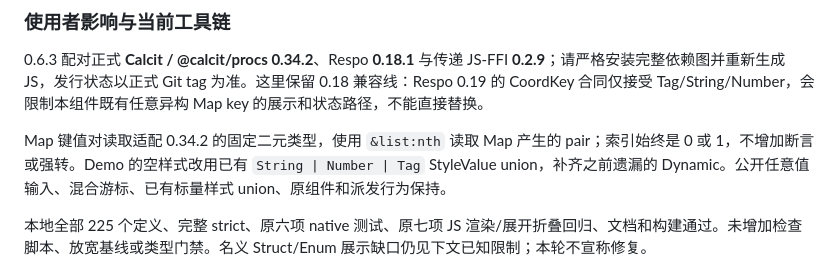
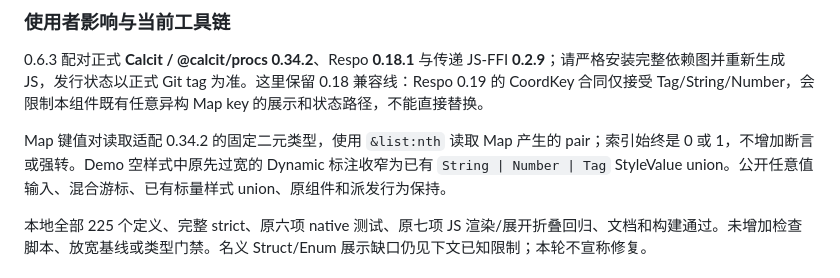
Before and after one commit to Respo/respo-value.calcit, a Markdown page: README.md, the part around the change. GitHub-like rendering.

Commit message:
澄清样式值从 Dynamic 收窄到 StyleValue 的说明

```diff
--- a/README.md
+++ b/README.md
@@ -9,7 +9,7 @@ Demo http://repo.respo-mvc.org/value.calcit/ .
 
 0.6.3 配对正式 **Calcit / @calcit/procs 0.34.2**、Respo **0.18.1** 与传递 JS-FFI **0.2.9**；请严格安装完整依赖图并重新生成 JS，发行状态以正式 Git tag 为准。这里保留 0.18 兼容线：Respo 0.19 的 CoordKey 合同仅接受 Tag/String/Number，会限制本组件既有任意异构 Map key 的展示和状态路径，不能直接替换。
 
-Map 键值对读取适配 0.34.2 的固定二元类型，使用 `&list:nth` 读取 Map 产生的 pair；索引始终是 0 或 1，不增加断言或强转。Demo 的空样式改用已有 `String | Number | Tag` StyleValue union，补齐之前遗漏的 Dynamic。公开任意值输入、混合游标、已有标量样式 union、原组件和派发行为保持。
+Map 键值对读取适配 0.34.2 的固定二元类型，使用 `&list:nth` 读取 Map 产生的 pair；索引始终是 0 或 1，不增加断言或强转。Demo 空样式中原先过宽的 Dynamic 标注收窄为已有 `String | Number | Tag` StyleValue union。公开任意值输入、混合游标、已有标量样式 union、原组件和派发行为保持。
 
 本地全部 225 个定义、完整 strict、原六项 native 测试、原七项 JS 渲染/展开折叠回归、文档和构建通过。未增加检查脚本、放宽基线或类型门禁。名义 Struct/Enum 展示缺口仍见下文已知限制；本轮不宣称修复。
 
```
